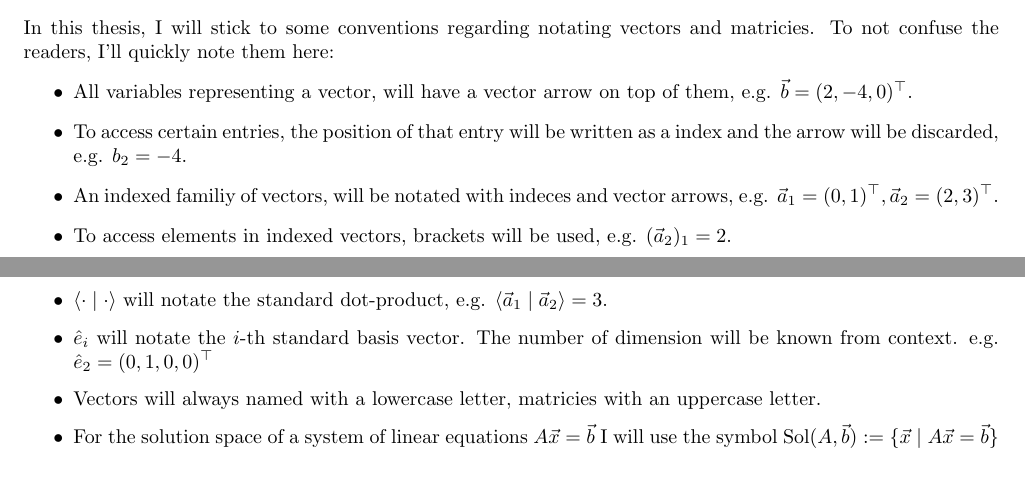
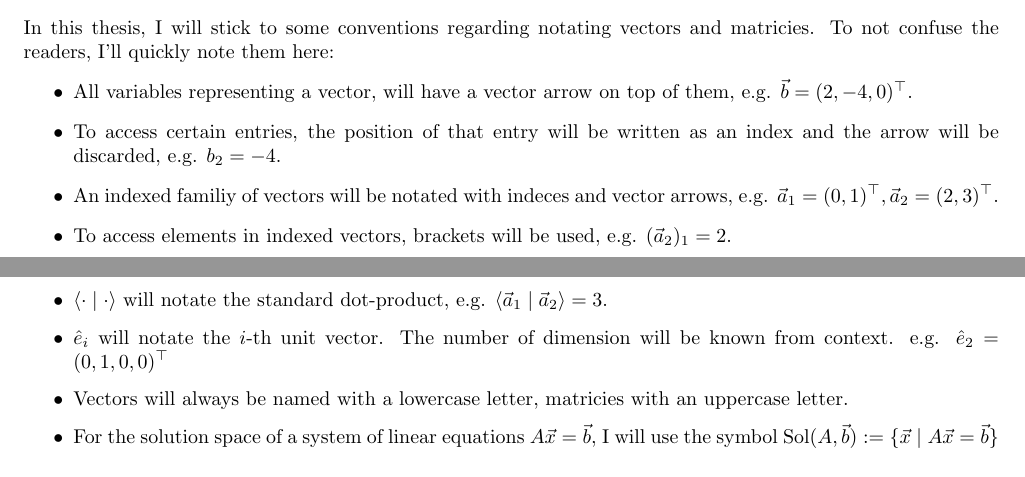
Before and after one commit to Mioriarty/bachelor-thesis, a LaTeX thesis (main.tex, which reads framework/framework.tex): two parts of pages 3 and 4 of 28, joined at a grey line, cut so that both start at the same text. Compiled offline with pdfLaTeX.

Commit message:
spelling & grammar

```diff
--- a/framework/framework.tex
+++ b/framework/framework.tex
@@ -15,13 +15,13 @@ The main objective of this thesis is to explore and exploit this degree of freed
 In this thesis, I will stick to some conventions regarding notating vectors and matricies. To not confuse the readers, I'll quickly note them here:
 \begin{itemize}
     \item All variables representing a vector, will have a vector arrow on top of them, e.g. $\vec b = (2, -4, 0)^\top$.
-    \item To access certain entries, the position of that entry will be written as a index and the arrow will be discarded, e.g. $b_2 = -4$.
-    \item An indexed familiy of vectors, will be notated with indeces and vector arrows, e.g. $\vec a_1 = (0, 1)^\top, \vec a_2 = (2, 3)^\top$.
+    \item To access certain entries, the position of that entry will be written as an index and the arrow will be discarded, e.g. $b_2 = -4$.
+    \item An indexed familiy of vectors will be notated with indeces and vector arrows, e.g. $\vec a_1 = (0, 1)^\top, \vec a_2 = (2, 3)^\top$.
     \item To access elements in indexed vectors, brackets will be used, e.g. $(\vec a_2)_1 = 2$.
     \item $\sprod{\cdot}{\cdot}$ will notate the standard dot-product, e.g. $\sprod{\vec a_1}{\vec a_2} = 3$.
-    \item $\hat e_i$ will notate the $i$-th standard basis vector. The number of dimension will be known from context. e.g. $\hat e_2 = (0, 1, 0, 0)^\top$
-    \item Vectors will always named with a lowercase letter, matricies with an uppercase letter.
-    \item For the solution space of a system of linear equations $A\vec x = \vec b$ I will use the symbol $\solspace(A, \vec b) := \{\vec x\mid A\vec x = \vec b\}$
+    \item $\hat e_i$ will notate the $i$-th unit vector. The number of dimension will be known from context. e.g. $\hat e_2 = (0, 1, 0, 0)^\top$
+    \item Vectors will always be named with a lowercase letter, matricies with an uppercase letter.
+    \item For the solution space of a system of linear equations $A\vec x = \vec b$, I will use the symbol $\solspace(A, \vec b) := \{\vec x\mid A\vec x = \vec b\}$
 \end{itemize}
 \subsection{Affine spaces}
 % Define affine space: https://mathworld.wolfram.com/AffineSpace.html
```
Also changed, not shown: framework/framework.tex (8 more changed lines).
